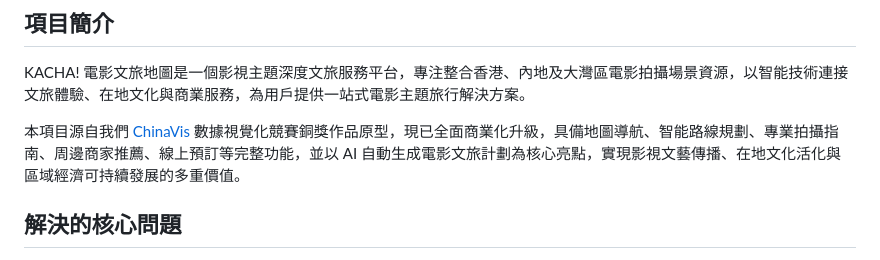
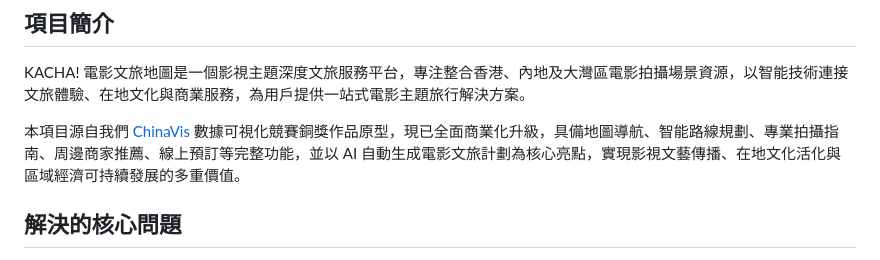
Before and after one commit to yxiao986/KACHA, a Markdown page: README.md, the part around the change. GitHub-like rendering.

```diff
--- a/README.md
+++ b/README.md
@@ -7,7 +7,7 @@
 
 KACHA! 電影文旅地圖是一個影視主題深度文旅服務平台，專注整合香港、內地及大灣區電影拍攝場景資源，以智能技術連接文旅體驗、在地文化與商業服務，為用戶提供一站式電影主題旅行解決方案。
 
-本項目源自我們 [ChinaVis](https://www.chinavis.org/2024/challenge.html) 數據視覺化競賽銅獎作品原型，現已全面商業化升級，具備地圖導航、智能路線規劃、專業拍攝指南、周邊商家推薦、線上預訂等完整功能，並以 AI 自動生成電影文旅計劃為核心亮點，實現影視文藝傳播、在地文化活化與區域經濟可持續發展的多重價值。
+本項目源自我們 [ChinaVis](https://www.chinavis.org/2024/challenge.html) 數據可視化競賽銅獎作品原型，現已全面商業化升級，具備地圖導航、智能路線規劃、專業拍攝指南、周邊商家推薦、線上預訂等完整功能，並以 AI 自動生成電影文旅計劃為核心亮點，實現影視文藝傳播、在地文化活化與區域經濟可持續發展的多重價值。
 
 ## 解決的核心問題
 
```
